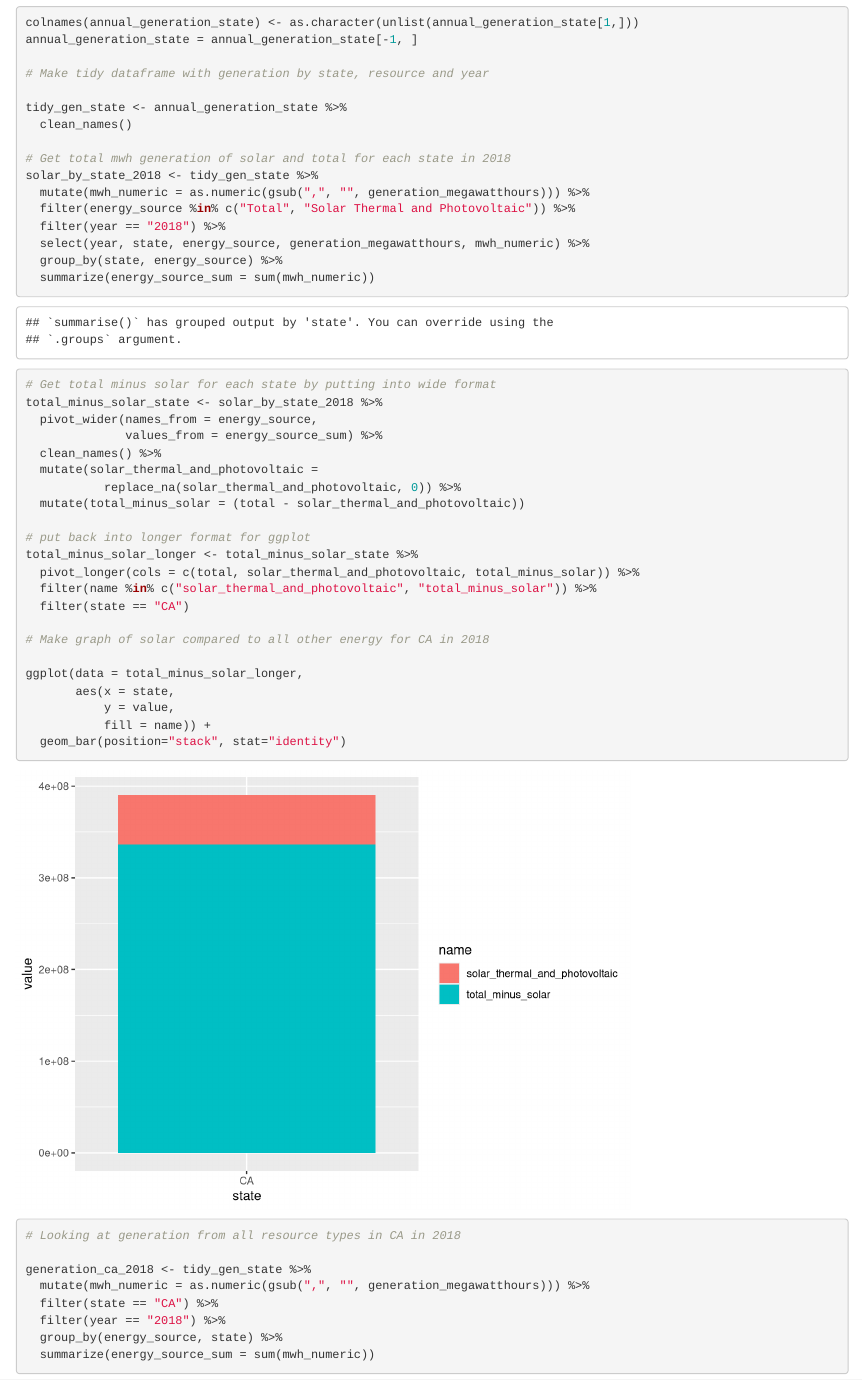
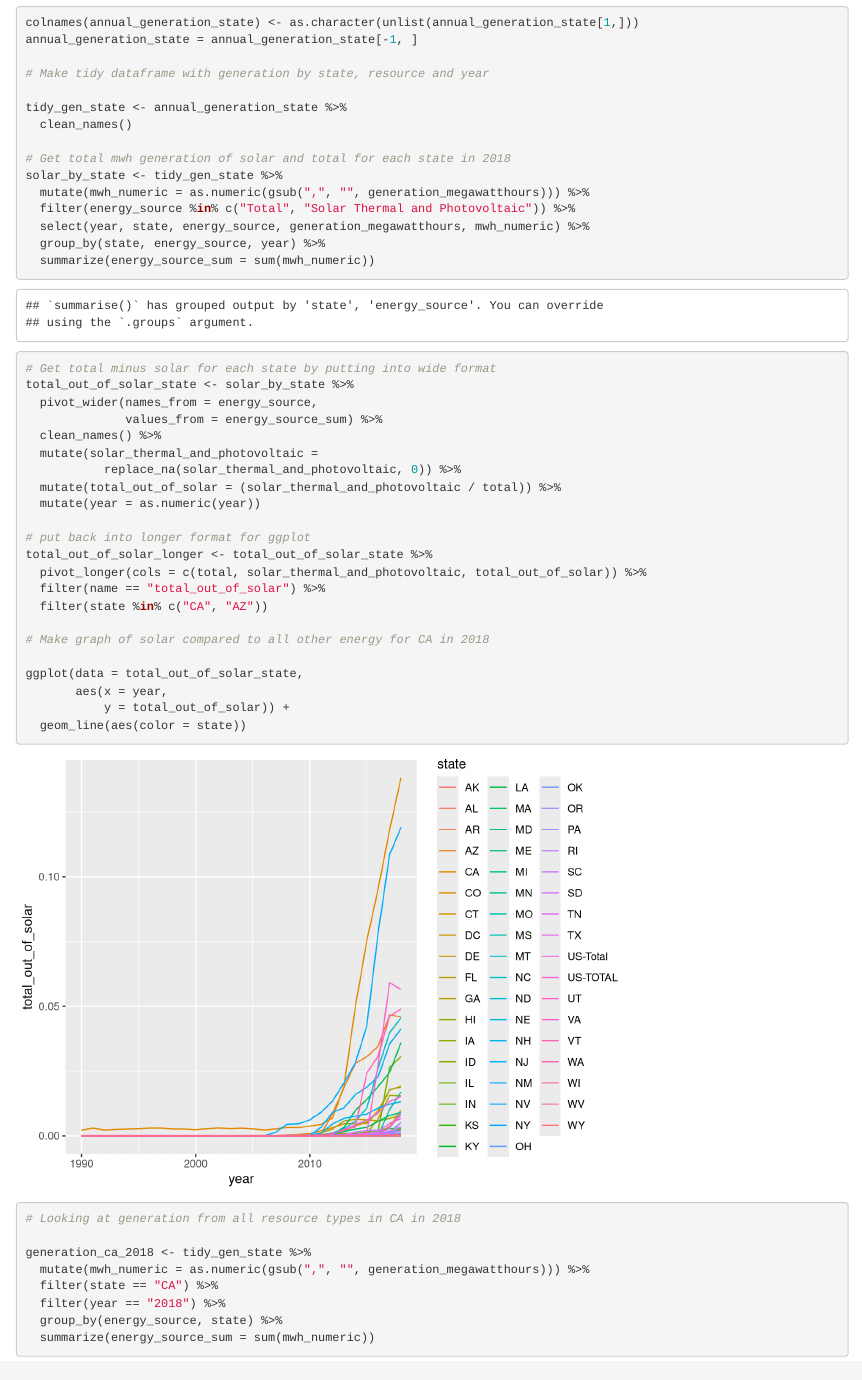
Before and after one commit to oswaldof4/itsalwayssunnyincali, an R Markdown document (julia_tab4.Rmd): the page in a window 1100 px wide, from 1570 px down. Rendered offline with R 4.5, knitr and Pandoc, with nearby package versions; column names are cleaned by a stand-in for the janitor package.

Commit message:
made line graph with solar as percentage of state total generation

```diff
--- a/julia_tab4.Rmd
+++ b/julia_tab4.Rmd
@@ -78,36 +78,35 @@ tidy_gen_state <- annual_generation_state %>%
   clean_names()
 
 # Get total mwh generation of solar and total for each state in 2018
-solar_by_state_2018 <- tidy_gen_state %>%
+solar_by_state <- tidy_gen_state %>%
   mutate(mwh_numeric = as.numeric(gsub(",", "", generation_megawatthours))) %>%
   filter(energy_source %in% c("Total", "Solar Thermal and Photovoltaic")) %>%
-  filter(year == "2018") %>%
   select(year, state, energy_source, generation_megawatthours, mwh_numeric) %>%
-  group_by(state, energy_source) %>%
+  group_by(state, energy_source, year) %>%
   summarize(energy_source_sum = sum(mwh_numeric))
 
 # Get total minus solar for each state by putting into wide format
-total_minus_solar_state <- solar_by_state_2018 %>%
+total_out_of_solar_state <- solar_by_state %>%
   pivot_wider(names_from = energy_source,
               values_from = energy_source_sum) %>%
   clean_names() %>%
   mutate(solar_thermal_and_photovoltaic =
            replace_na(solar_thermal_and_photovoltaic, 0)) %>%
-  mutate(total_minus_solar = (total - solar_thermal_and_photovoltaic))
+  mutate(total_out_of_solar = (solar_thermal_and_photovoltaic / total)) %>%
+  mutate(year = as.numeric(year))
 
 # put back into longer format for ggplot
-total_minus_solar_longer <- total_minus_solar_state %>%
-  pivot_longer(cols = c(total, solar_thermal_and_photovoltaic, total_minus_solar)) %>%
-  filter(name %in% c("solar_thermal_and_photovoltaic", "total_minus_solar")) %>%
-  filter(state == "CA")
+total_out_of_solar_longer <- total_out_of_solar_state %>%
+  pivot_longer(cols = c(total, solar_thermal_and_photovoltaic, total_out_of_solar)) %>%
+  filter(name == "total_out_of_solar") %>%
+  filter(state %in% c("CA", "AZ"))
 
 # Make graph of solar compared to all other energy for CA in 2018
 
-ggplot(data = total_minus_solar_longer,
-       aes(x = state,
-           y = value,
-           fill = name)) +
-  geom_bar(position="stack", stat="identity")
+ggplot(data = total_out_of_solar_state,
+       aes(x = year,
+           y = total_out_of_solar)) +
+  geom_line(aes(color = state))
 
 # Looking at generation from all resource types in CA in 2018
 
```
